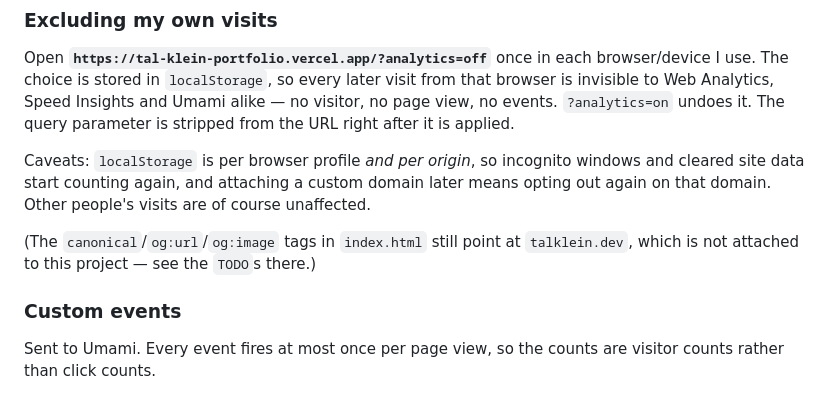
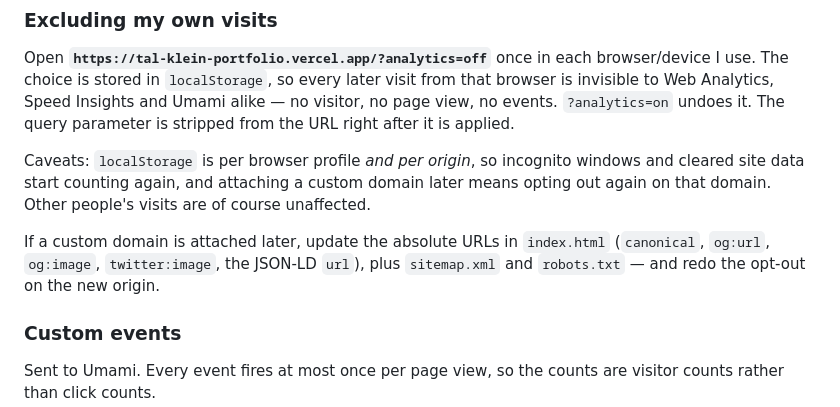
Before and after one commit to TalKleinBgu/tal-klein-portfolio, a Markdown page: README.md, the part around the change. Drawn GitHub-style.

Commit message:
Refresh README note now that the domain references are fixed
Co-Authored-By: Claude Opus 5 <noreply@anthropic.com>
Claude-Session: https://claude.ai/code/session_018nkSbzaC8dWexLrprarxkY

```diff
--- a/README.md
+++ b/README.md
@@ -56,8 +56,9 @@ windows and cleared site data start counting again, and attaching a custom domai
 later means opting out again on that domain. Other people's visits are of course
 unaffected.
 
-(The `canonical`/`og:url`/`og:image` tags in `index.html` still point at
-`talklein.dev`, which is not attached to this project — see the `TODO`s there.)
+If a custom domain is attached later, update the absolute URLs in `index.html`
+(`canonical`, `og:url`, `og:image`, `twitter:image`, the JSON-LD `url`), plus
+`sitemap.xml` and `robots.txt` — and redo the opt-out on the new origin.
 
 ### Custom events
 
```
